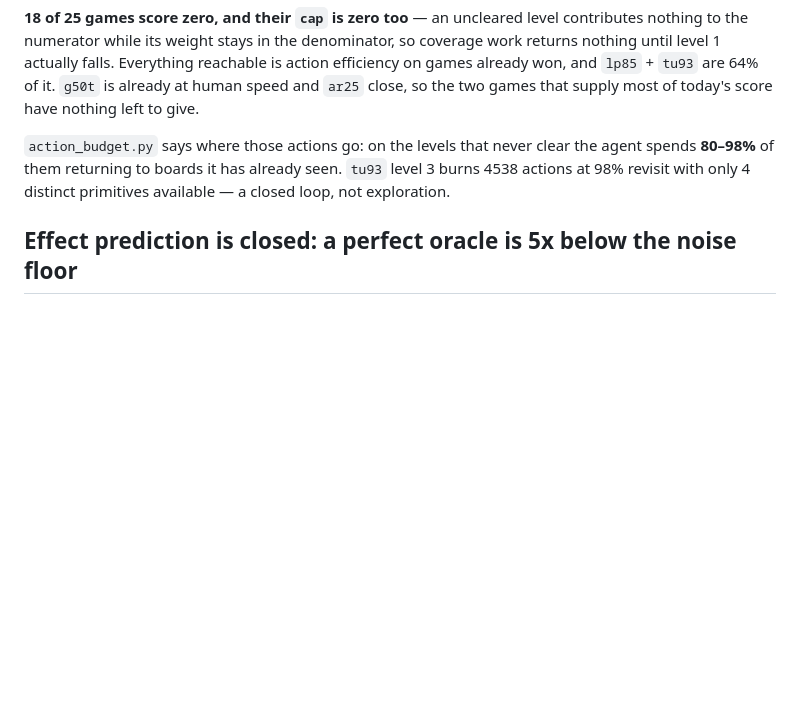
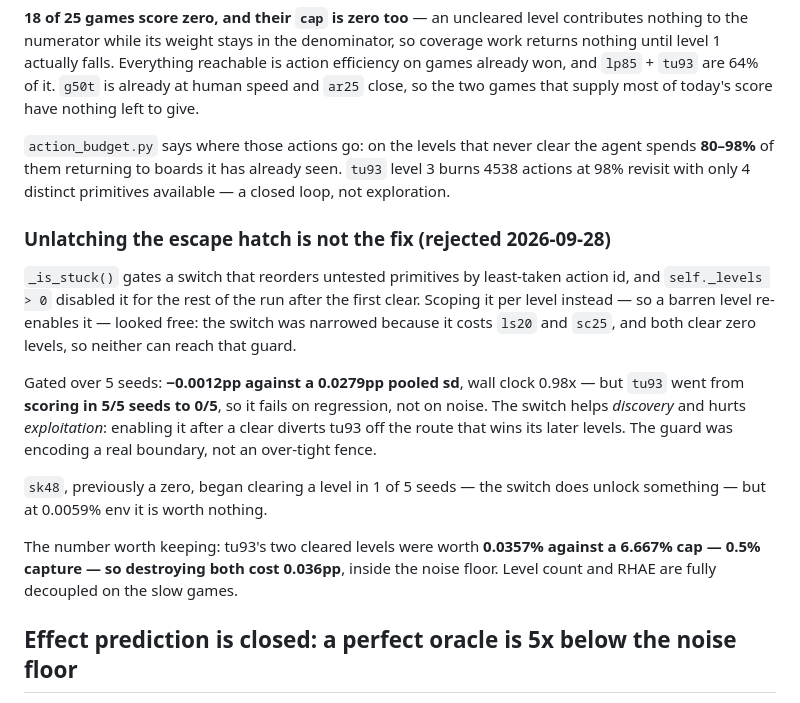
Before and after one commit to charleneleong-ai/tgaer, a Markdown page: docs/challenges/arc-agi-3.md, the part around the change. Rendered like a GitHub page; blank space fills up the shorter version.

Commit message:
docs(arc-agi3): per-level stuck scoping costs tu93 all five seeds
Claude-Session: https://claude.ai/code/session_01FK7pdFxuadJqATQnevpeba

```diff
--- a/docs/challenges/arc-agi-3.md
+++ b/docs/challenges/arc-agi-3.md
@@ -157,6 +157,27 @@ the agent spends **80–98%** of them returning to boards it has already seen.
 `tu93` level 3 burns 4538 actions at 98% revisit with only 4 distinct
 primitives available — a closed loop, not exploration.
 
+### Unlatching the escape hatch is not the fix (rejected 2026-09-28)
+
+`_is_stuck()` gates a switch that reorders untested primitives by least-taken
+action id, and `self._levels > 0` disabled it for the rest of the run after the
+first clear. Scoping it per level instead — so a barren level re-enables it —
+looked free: the switch was narrowed because it costs `ls20` and `sc25`, and both
+clear zero levels, so neither can reach that guard.
+
+Gated over 5 seeds: **−0.0012pp against a 0.0279pp pooled sd**, wall clock 0.98x
+— but `tu93` went from **scoring in 5/5 seeds to 0/5**, so it fails on regression,
+not on noise. The switch helps *discovery* and hurts *exploitation*: enabling it
+after a clear diverts tu93 off the route that wins its later levels. The guard was
+encoding a real boundary, not an over-tight fence.
+
+`sk48`, previously a zero, began clearing a level in 1 of 5 seeds — the switch
+does unlock something — but at 0.0059% env it is worth nothing.
+
+The number worth keeping: tu93's two cleared levels were worth **0.0357% against
+a 6.667% cap — 0.5% capture — so destroying both cost 0.036pp**, inside the noise
+floor. Level count and RHAE are fully decoupled on the slow games.
+
 ## Effect prediction is closed: a perfect oracle is 5x below the noise floor
 
 The replay effect model measured a real regularity — `(action, colour, size)` predicts the
```
